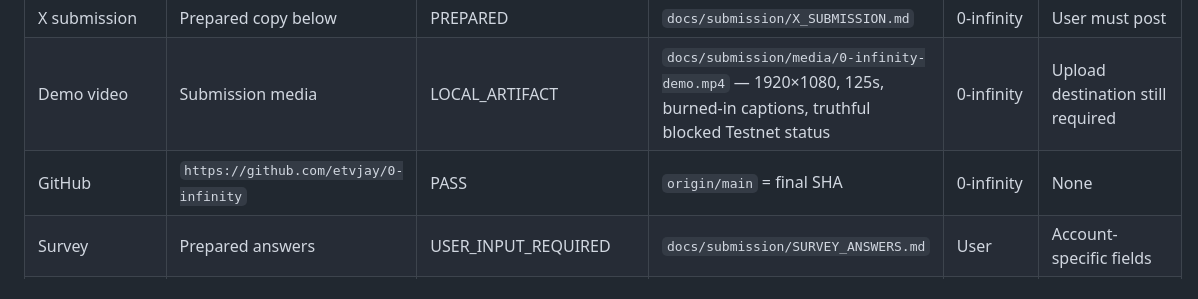
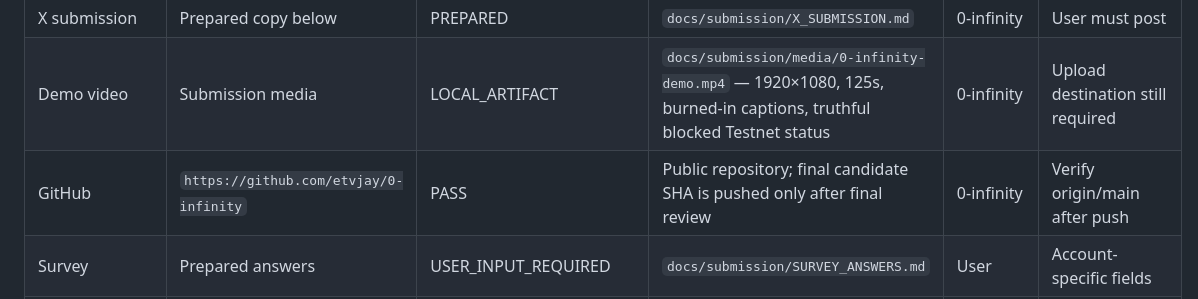
Before and after one commit to etvjay/0-infinity, a Markdown page: docs/development/SUBMISSION_CHECKLIST.md, the part around the change. Rendered like a GitHub page.

Commit message:
docs: correct final remote status claim

```diff
--- a/docs/development/SUBMISSION_CHECKLIST.md
+++ b/docs/development/SUBMISSION_CHECKLIST.md
@@ -8,7 +8,7 @@ Status is evidence-bounded. `HOSTED_PASS`, `TESTNET_PASS`, and account-bound soc
 | Repost announcement | Account action | USER_ACTION_REQUIRED | Not verifiable from repository | User | Logged-in X account required |
 | X submission | Prepared copy below | PREPARED | `docs/submission/X_SUBMISSION.md` | 0-infinity | User must post |
 | Demo video | Submission media | LOCAL_ARTIFACT | `docs/submission/media/0-infinity-demo.mp4` — 1920×1080, 125s, burned-in captions, truthful blocked Testnet status | 0-infinity | Upload destination still required |
-| GitHub | `https://github.com/etvjay/0-infinity` | PASS | `origin/main` = final SHA | 0-infinity | None |
+| GitHub | `https://github.com/etvjay/0-infinity` | PASS | Public repository; final candidate SHA is pushed only after final review | 0-infinity | Verify origin/main after push |
 | Survey | Prepared answers | USER_INPUT_REQUIRED | `docs/submission/SURVEY_ANSWERS.md` | User | Account-specific fields |
 | Hosted Web | GitHub Pages workflow | BLOCKED_EXTERNAL | `docs/DEPLOYMENT.md` | 0-infinity | Pages hosting not independently verified |
 | REST | Local HTTP server | LOCAL_PASS | `npm run api`, `npm run check` | 0-infinity | No public host |
```
